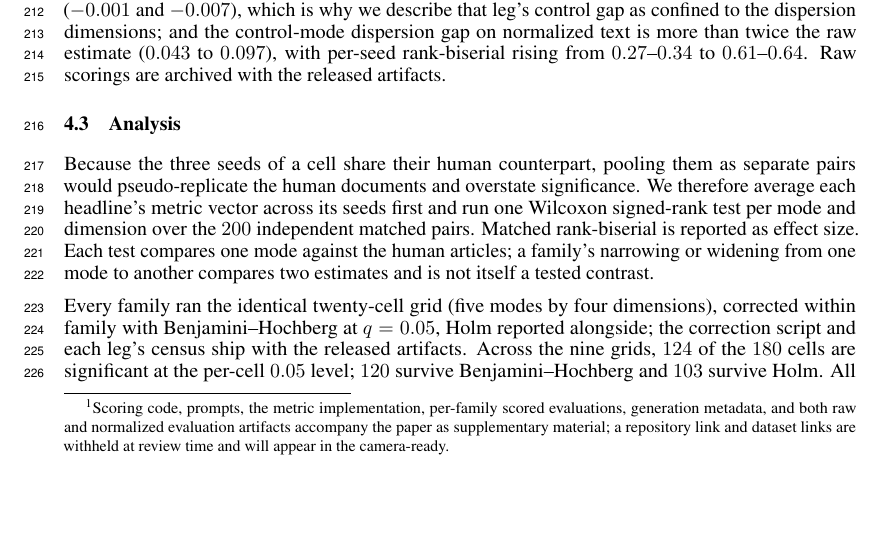
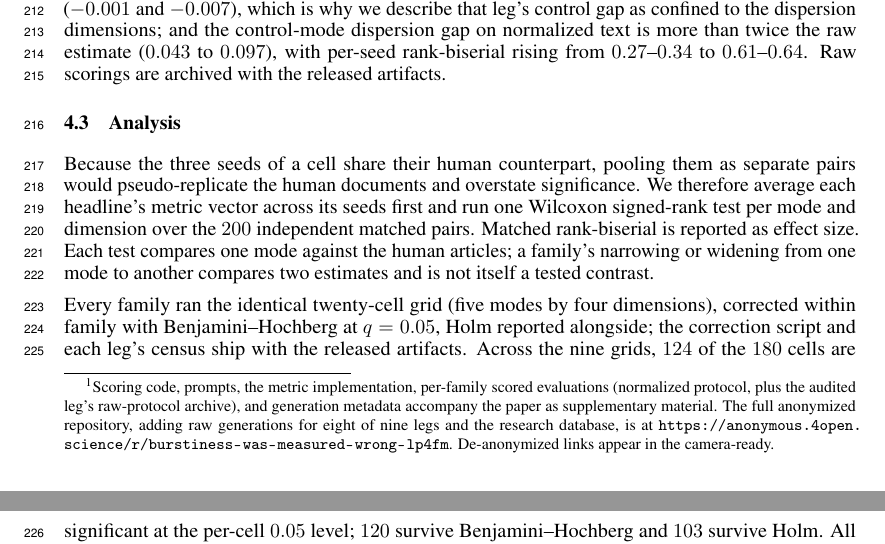
Before and after one commit to VittoriaLanzo/burstiness-was-measured-wrong-lp4fm, a LaTeX paper (paper/lp4fm/main.tex): part of page 5 of 22 before the commit and two parts of pages 5 and 6 of 22 after it, the two joined at a grey line, cut so that both start at the same text, the shorter picture padded with empty space. Compiled offline with pdfLaTeX.

Commit message:
Point the released-artifacts footnote at the anonymous LP4FM repository.

```diff
--- a/paper/lp4fm/main.tex
+++ b/paper/lp4fm/main.tex
@@ -283,7 +283,7 @@ leg's $3{,}000$ cells,
 $2{,}996$ completed;
 we excluded the four that exceeded the reasoning budget rather than scoring their incomplete output. We average affected
 headlines over their remaining seeds, so every mode retains $200$ matched pairs. The entire run is
-scripted and reproducible from the released artifacts.\footnote{Scoring code, prompts, the metric implementation, per-family scored evaluations, generation metadata, and both raw and normalized evaluation artifacts accompany the paper as supplementary material; a repository link and dataset links are withheld at review time and will appear in the camera-ready.} Appendix~\ref{sec:prompts} lists the verbatim wording of every mode and the rule that composes them.
+scripted and reproducible from the released artifacts.\footnote{Scoring code, prompts, the metric implementation, per-family scored evaluations (normalized protocol, plus the audited leg's raw-protocol archive), and generation metadata accompany the paper as supplementary material. The full anonymized repository, adding raw generations for eight of nine legs and the research database, is at \url{https://anonymous.4open.science/r/burstiness-was-measured-wrong-lp4fm}. De-anonymized links appear in the camera-ready.} Appendix~\ref{sec:prompts} lists the verbatim wording of every mode and the rule that composes them.
 
 \subsection{Normalization: stripping the wrapper before scoring}
 \label{sec:normalization}
```
